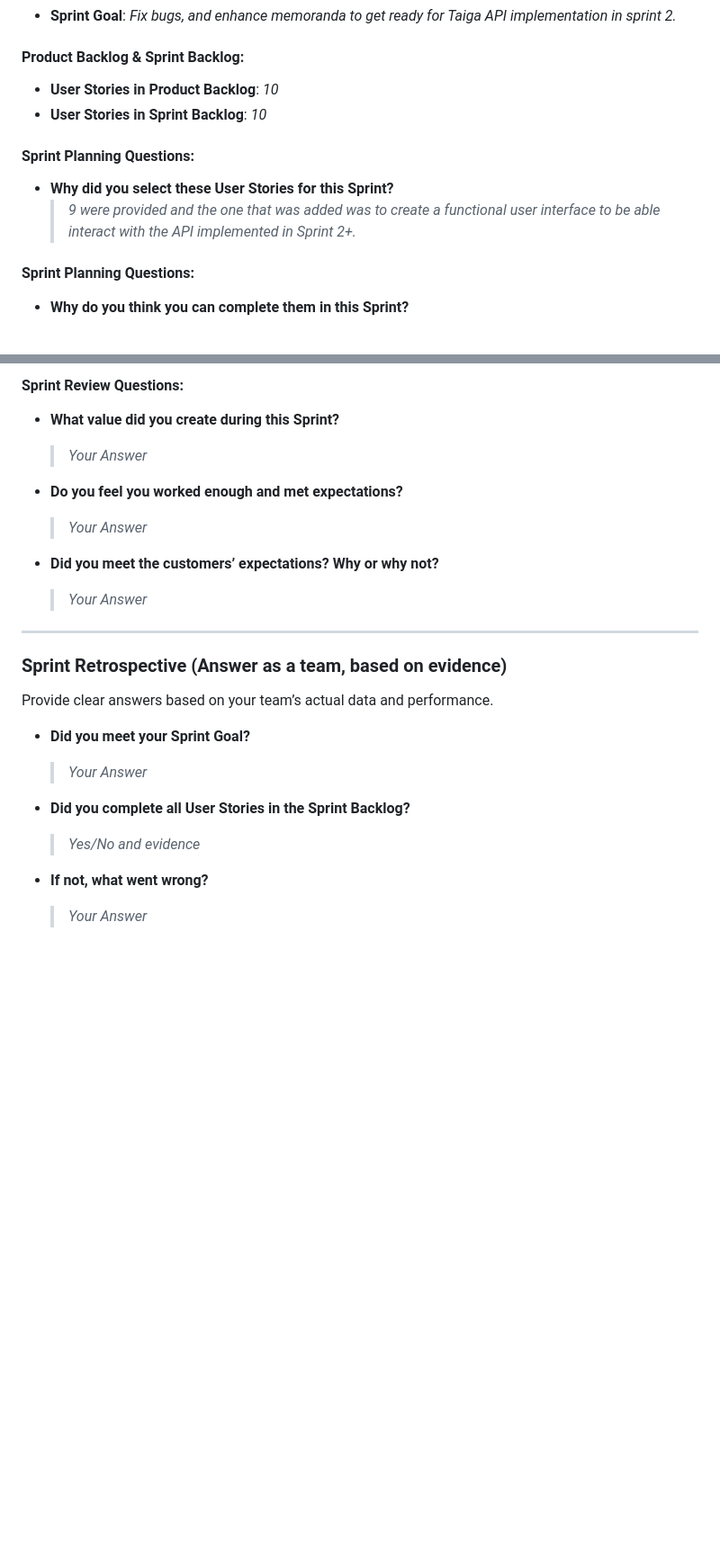
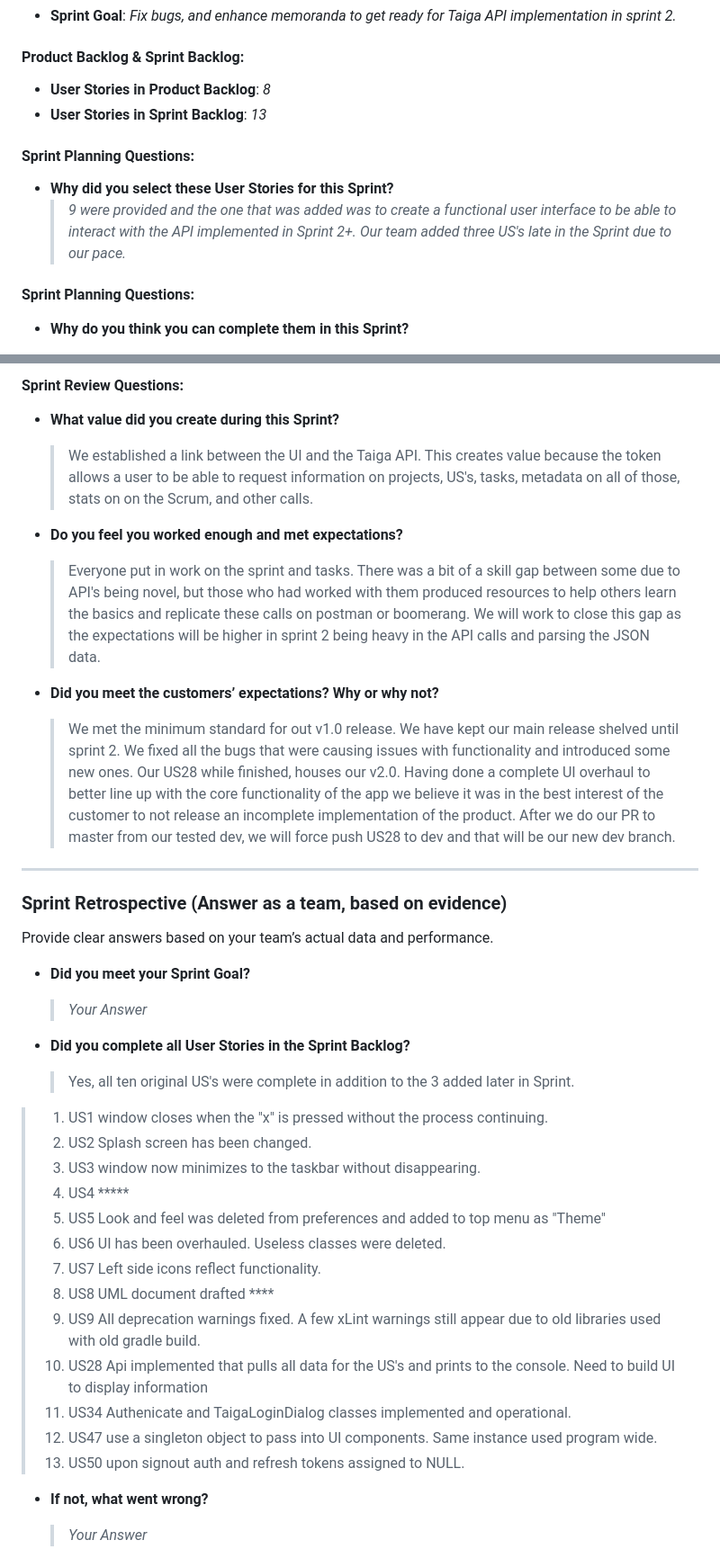
Before and after one commit to kescob0825/TaidX, a Markdown page: Deliverable1.md, 2 parts joined by grey strips. Shown: that part at 90% size. Rendered like a GitHub page; blank space fills up the shorter version.

```diff
--- a/Deliverable1.md
+++ b/Deliverable1.md
@@ -21,12 +21,13 @@ Fill out your Sprint Planning here, based on the kickoff document and your team'
 - **Sprint Goal**: _Fix bugs, and enhance memoranda to get ready for Taiga API implementation in sprint 2._
 
 #### Product Backlog & Sprint Backlog:
-- **User Stories in Product Backlog**: _10_
-- **User Stories in Sprint Backlog**: _10_
+- **User Stories in Product Backlog**: _8_
+- **User Stories in Sprint Backlog**: _13_
 
 #### Sprint Planning Questions:
 - **Why did you select these User Stories for this Sprint?**
-    > _9 were provided and the one that was added was to create a functional user interface to be able interact with the API implemented in Sprint 2+._
+    > _9 were provided and the one that was added was to create a functional user interface to be able to interact with the API implemented in Sprint 2+._
+  > _Our team added three US's late in the Sprint due to our pace._
 
  #### Sprint Planning Questions:
 - **Why do you think you can complete them in this Sprint?**
@@ -69,13 +70,24 @@ Track meeting notes and progress. Fill in the table below during each Daily Scru
 
 #### Sprint Review Questions:
 - **What value did you create during this Sprint?**
-    > _Your Answer_
+    > We established a link between the UI and the Taiga API. This creates value
+  > because the token allows a user to be able to request
+  > information on projects, US's, tasks, metadata on all of those, stats on
+  > on the Scrum, and other calls.
 
 - **Do you feel you worked enough and met expectations?**
-    > _Your Answer_
+    > Everyone put in work on the sprint and tasks. There was a bit of a skill gap between some due to API's being novel,
+  > but those who had worked with them produced resources to help others learn the basics and replicate these calls
+  > on postman or boomerang. We will work to close this gap as the expectations will be higher in sprint 2 being heavy
+  > in the API calls and parsing the JSON data.
 
 - **Did you meet the customers’ expectations? Why or why not?**
-    > _Your Answer_
+    > We met the minimum standard for out v1.0 release. We have kept our main release shelved until sprint 2.
+  > We fixed all the bugs that were causing issues with functionality and introduced some new ones.
+  > Our US28 while finished, houses our v2.0. Having done a complete UI overhaul to better line up with the core
+  > functionality of the app we believe it was in the best interest of the customer to not release an incomplete
+  > implementation of the product. After we do our PR to master from our tested dev, we will force push US28 to dev
+  > and that will be our new dev branch.
 
 ---
 
@@ -86,7 +98,20 @@ Provide clear answers based on your team’s actual data and performance.
     > _Your Answer_
 
 - **Did you complete all User Stories in the Sprint Backlog?**
-    > _Yes/No and evidence_
+    > Yes, all ten original US's were complete in addition to the 3 added later in Sprint.
+> 1. US1 window closes when the "x" is pressed without the process continuing.
+> 2. US2 Splash screen has been changed.
+> 3. US3 window now minimizes to the taskbar without disappearing.
+> 4. US4 *****
+> 5. US5 Look and feel was deleted from preferences and added to top menu as "Theme"
+> 6. US6 UI has been overhauled. Useless classes were deleted.
+> 7. US7 Left side icons reflect functionality.
+> 8. US8 UML document drafted ****
+> 9. US9 All deprecation warnings fixed. A few xLint warnings still appear due to old libraries used with old gradle build.
+> 10. US28 Api implemented that pulls all data for the US's and prints to the console. Need to build UI to display information
+> 11. US34 Authenicate and TaigaLoginDialog classes implemented and operational.
+> 12. US47 use a singleton object to pass into UI components. Same instance used program wide.
+> 13. US50 upon signout auth and refresh tokens assigned to NULL.
 
 - **If not, what went wrong?**
     > _Your Answer_
```
Also changed, not shown: other parts of Deliverable1.md (+10 -4 lines), Screenshot 2025-02-01 at 22.36.32.png (added), 1 other file.
